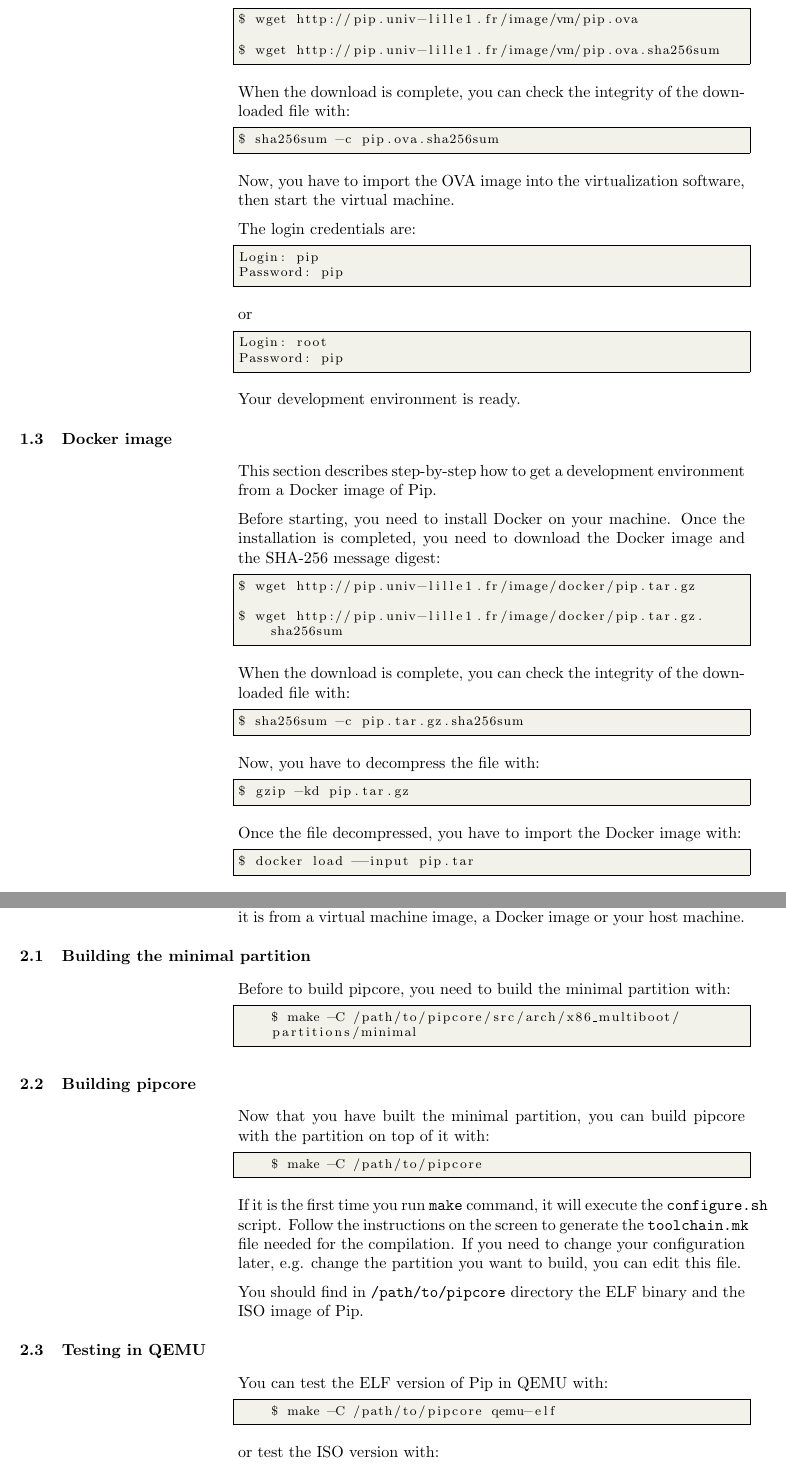
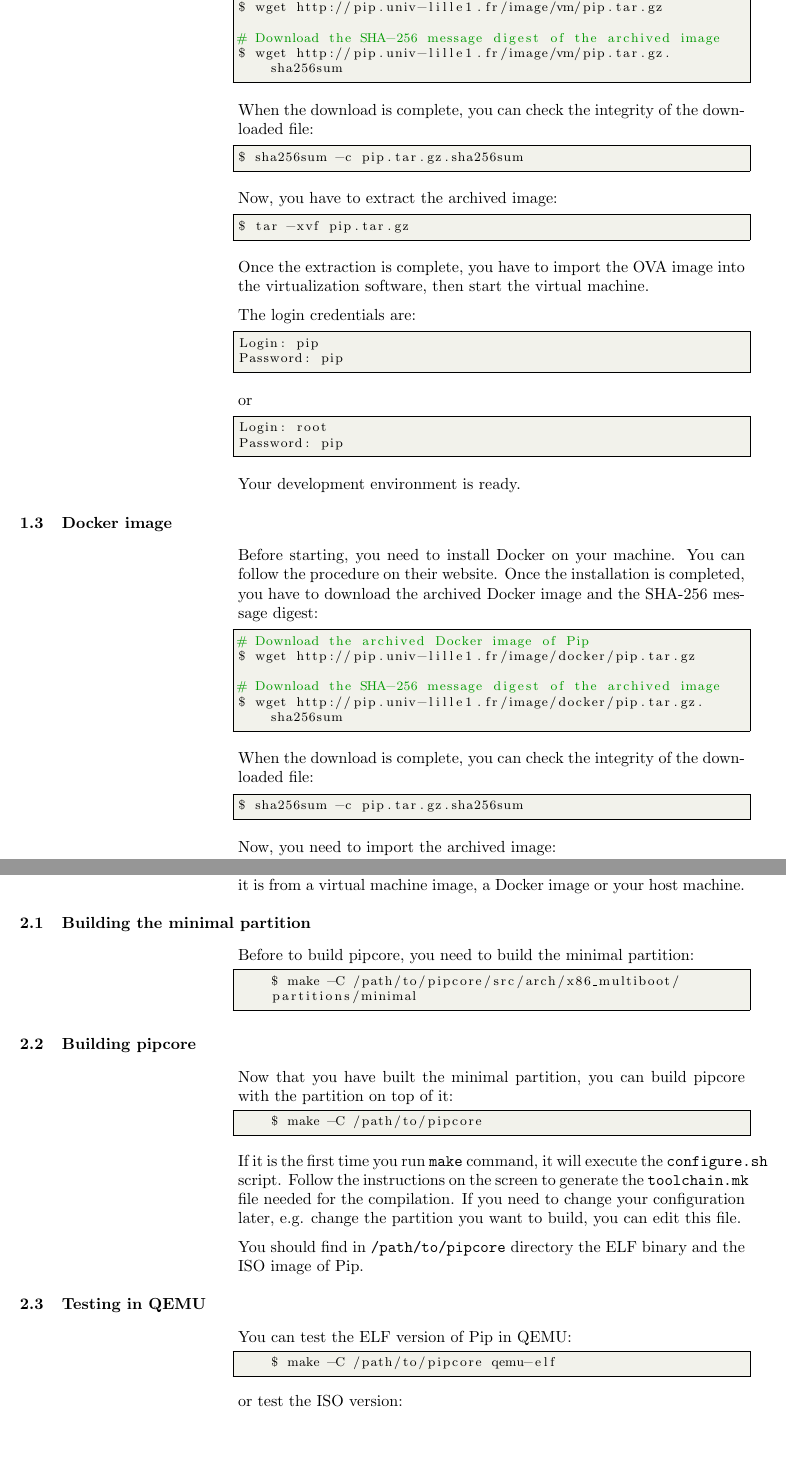
Before and after one commit to 2xs/pipcore, a LaTeX document (doc/getting-started/getting-started.tex): two parts of pages 4 and 7 of 14, joined at a grey line, cut so that both start at the same text, the shorter picture padded with empty space. Compiled offline with pdfLaTeX.

Commit message:
Update the "Getting Started"

```diff
--- a/doc/getting-started/getting-started.tex
+++ b/doc/getting-started/getting-started.tex
@@ -171 +166,0 @@
-the OVA image of the virtual machine and the SHA-256 message digest:
@@ -172,19 +170,27 @@
 
 \begin{lstlisting}[style=BashStyle]
-$ wget http://pip.univ-lille1.fr/image/vm/pip.ova
+# Download the archived OVA image of the virtual machine
+$ wget http://pip.univ-lille1.fr/image/vm/pip.tar.gz
 
-$ wget http://pip.univ-lille1.fr/image/vm/pip.ova.sha256sum
+# Download the SHA-256 message digest of the archived image
+$ wget http://pip.univ-lille1.fr/image/vm/pip.tar.gz.sha256sum
 \end{lstlisting}
 
 When the download is complete, you can check the integrity of the downloaded
-file with:
+file:
 
 \begin{lstlisting}[style=BashStyle]
-$ sha256sum -c pip.ova.sha256sum
+$ sha256sum -c pip.tar.gz.sha256sum
 \end{lstlisting}
 
-Now, you have to import the OVA image into the virtualization software, then
-start the virtual machine.
+Now, you have to extract the archived image:
+
+\begin{lstlisting}[style=BashStyle]
+$ tar -xvf pip.tar.gz
+\end{lstlisting}
+
+Once the extraction is complete, you have to import the OVA image into the
+virtualization software, then start the virtual machine.
 
 The login credentials are:
 
@@ -204,34 +210,28 @@
 
 \subsection{Docker image}
 
-This section describes step-by-step how to get a development environment from a
-Docker image of Pip.
-
-Before starting, you need to install Docker on your machine. Once the
-installation is completed, you need to download the Docker image and the SHA-256
-message digest:
+Before starting, you need to install Docker on your machine. You can follow the
+procedure on their website. Once the installation is completed, you have to
+download the archived Docker image and the SHA-256 message digest:
 
 \begin{lstlisting}[style=BashStyle]
+# Download the archived Docker image of Pip
 $ wget http://pip.univ-lille1.fr/image/docker/pip.tar.gz
 
+# Download the SHA-256 message digest of the archived image
 $ wget http://pip.univ-lille1.fr/image/docker/pip.tar.gz.sha256sum
 \end{lstlisting}
 
 When the download is complete, you can check the integrity of the downloaded
-file with:
+file:
 
 \begin{lstlisting}[style=BashStyle]
 $ sha256sum -c pip.tar.gz.sha256sum
 \end{lstlisting}
 
-Now, you have to decompress the file with:
+Now, you need to import the archived image:
 
 \begin{lstlisting}[style=BashStyle]
-$ gzip -kd pip.tar.gz
+$ docker load -i pip.tar.gz
 \end{lstlisting}
 
-Once the file decompressed, you have to import the Docker image with:
-
-\begin{lstlisting}[style=BashStyle]
-$ docker load --input pip.tar
-\end{lstlisting}
@@ -408,7 +413,7 @@
 
 \subsection{Building the minimal partition}
 
-Before to build pipcore, you need to build the minimal partition with:
+Before to build pipcore, you need to build the minimal partition:
 
 \begin{lstlisting}[style=BashStyle]
     $ make -C /path/to/pipcore/src/arch/x86_multiboot/partitions/minimal
@@ -417,7 +422,7 @@
 \subsection{Building pipcore}
 
 Now that you have built the minimal partition, you can build pipcore with the
-partition on top of it with:
+partition on top of it:
 
 \begin{lstlisting}[style=BashStyle]
     $ make -C /path/to/pipcore
@@ -434,13 +439,13 @@
 
 \subsection{Testing in QEMU}
 
-You can test the ELF version of Pip in QEMU with:
+You can test the ELF version of Pip in QEMU:
 
 \begin{lstlisting}[style=BashStyle]
     $ make -C /path/to/pipcore qemu-elf
 \end{lstlisting}
 
-or test the ISO version with:
+or test the ISO version:
 
 \begin{lstlisting}[style=BashStyle]
     $ make -C /path/to/pipcore qemu-iso
```
Also changed, not shown: doc/getting-started/getting-started.tex (58 more changed lines).
